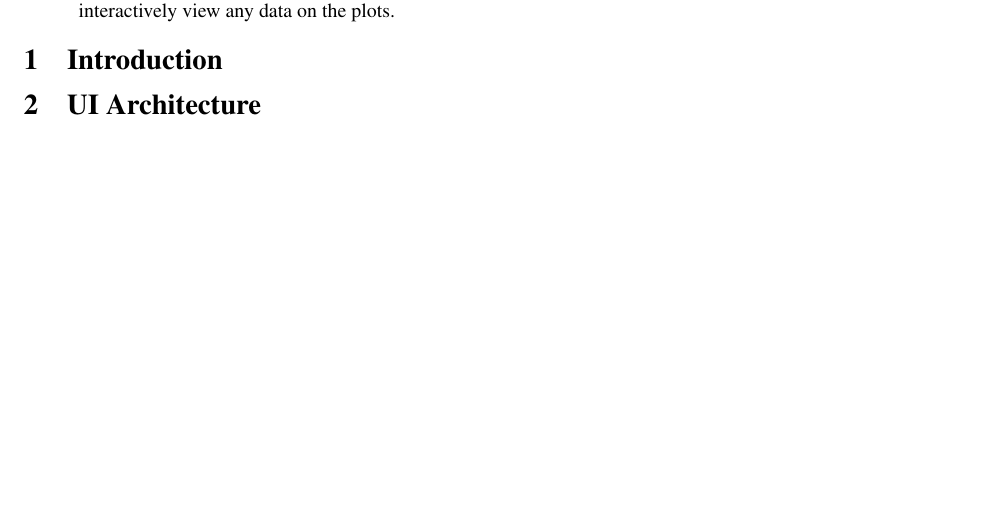
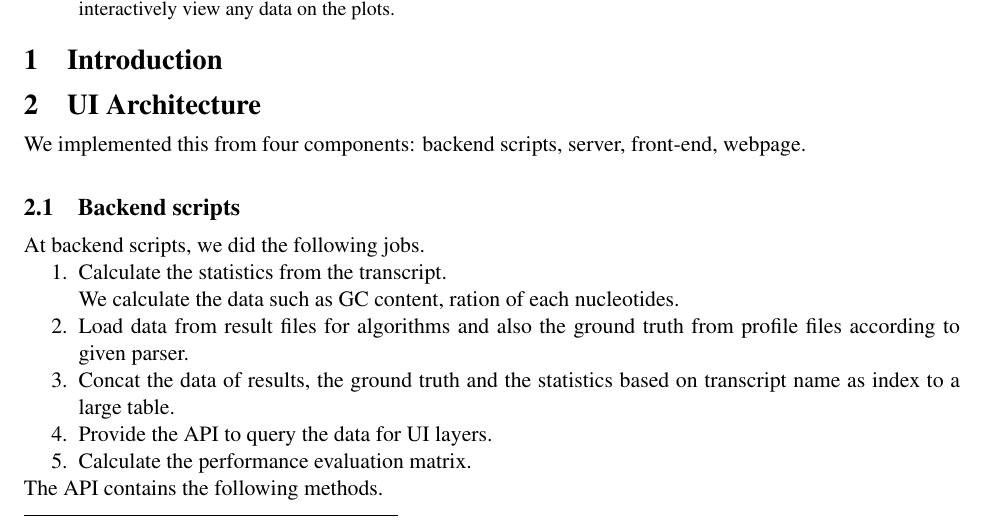
Before and after one commit to waigx/cse549, a LaTeX paper (report/report.tex): part of page 1 of 2 before the commit and part of page 1 of 3 after it, cut so that both start at the same text, the shorter picture padded with empty space. Compiled offline with pdfLaTeX.

Commit message:
update report

```diff
--- a/report/report.tex
+++ b/report/report.tex
@@ -106,6 +106,18 @@ RNA sequencing, is a technology that uses the capabilities of next-generation se
 \section {Introduction}
 
 \section {UI Architecture}
+We implemented this from four components: backend scripts, server, front-end, webpage. \\
+\subsection {Backend scripts}
+At backend scripts, we did the following jobs.
+\begin{enumerate}
+\item Calculate the statistics from the transcript. \\
+We calculate the data such as GC content, ration of each nucleotides.
+\item Load data from result files for algorithms and also the ground truth from profile files according to given parser.
+\item Concat the data of results, the ground truth and the statistics based on transcript name as index to a large table.
+\item Provide the API to query the data for UI layers.
+\item Calculate the performance evaluation matrix.
+\end{enumerate}
+The API contains the following methods.
 
 \section {UI Features}
 We implemented the following features for the quality metrics with interactive modes to compare and view quality about algorithms. Currently we support 3 algorithms and a ground truth is added to compare the precision and the recall ratios.
```
Also changed, not shown: report/report.pdf.
